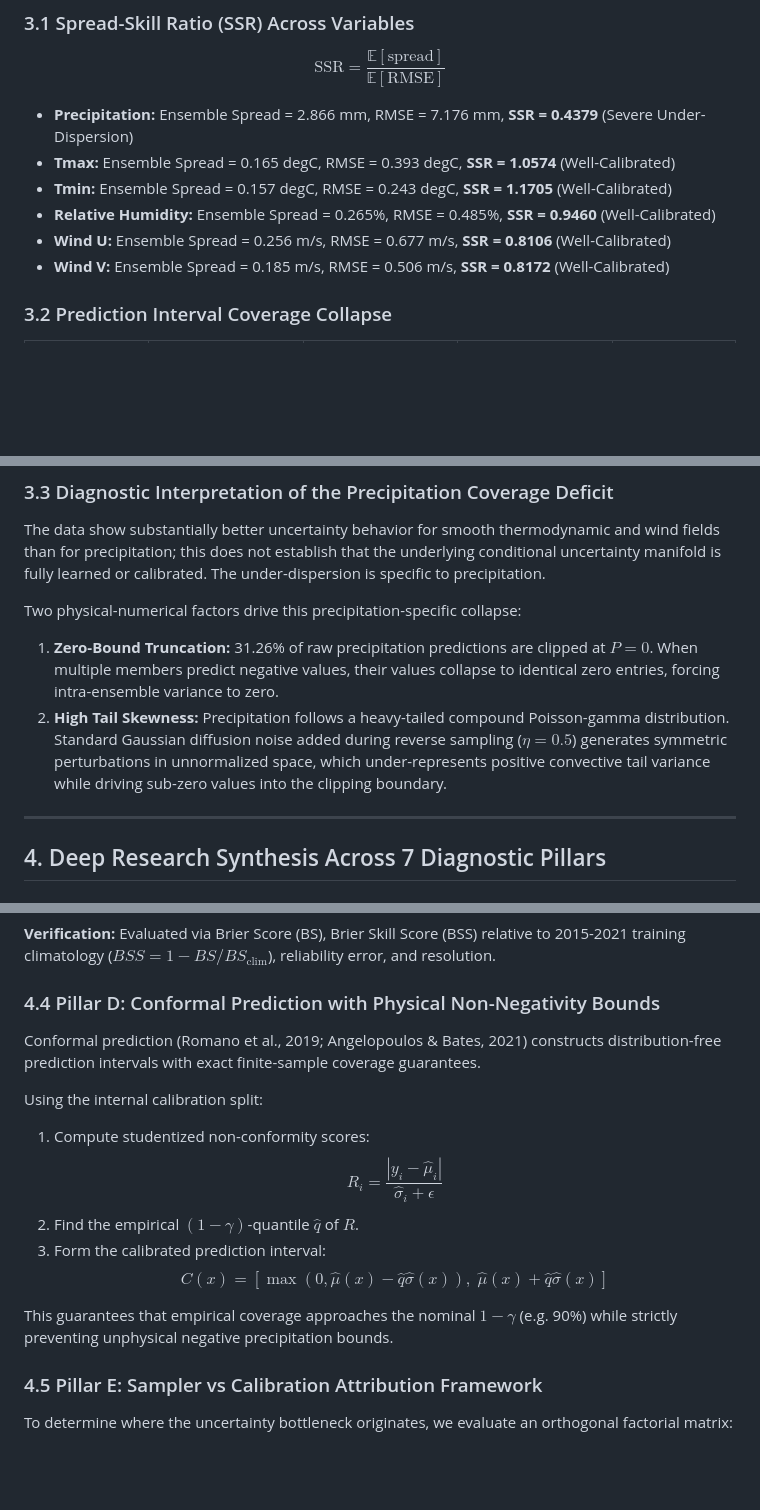
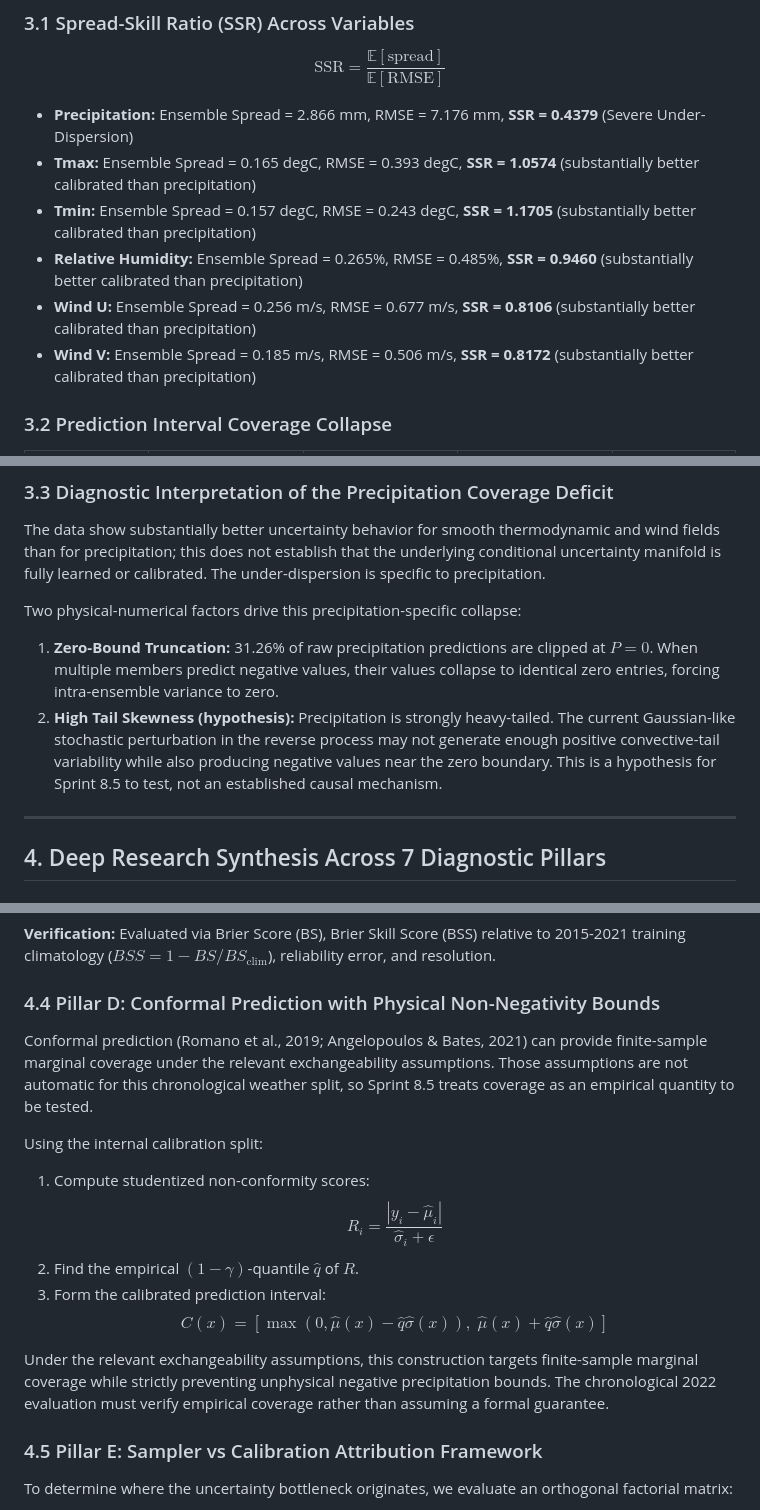
Before and after one commit to rohzhegde26/SIH-26074-Fast-and-Curious, a Markdown page: docs/sprint_8_5_deep_research_report.md, 3 parts joined by grey strips. Drawn GitHub-style; blank space fills up the shorter version.

Commit message:
docs(sprint8.5): correct conformal and calibration claims

```diff
--- a/docs/sprint_8_5_deep_research_report.md
+++ b/docs/sprint_8_5_deep_research_report.md
@@ -65,11 +65,11 @@ Inspection of the fine-grained per-variable metrics from the Sprint 8 champion (
 $$\text{SSR} = \frac{\mathbb{E}[\text{spread}]}{\mathbb{E}[\text{RMSE}]}$$
 
 - **Precipitation:** Ensemble Spread = 2.866 mm, RMSE = 7.176 mm, **SSR = 0.4379** (Severe Under-Dispersion)
-- **Tmax:** Ensemble Spread = 0.165 degC, RMSE = 0.393 degC, **SSR = 1.0574** (Well-Calibrated)
-- **Tmin:** Ensemble Spread = 0.157 degC, RMSE = 0.243 degC, **SSR = 1.1705** (Well-Calibrated)
-- **Relative Humidity:** Ensemble Spread = 0.265%, RMSE = 0.485%, **SSR = 0.9460** (Well-Calibrated)
-- **Wind U:** Ensemble Spread = 0.256 m/s, RMSE = 0.677 m/s, **SSR = 0.8106** (Well-Calibrated)
-- **Wind V:** Ensemble Spread = 0.185 m/s, RMSE = 0.506 m/s, **SSR = 0.8172** (Well-Calibrated)
+- **Tmax:** Ensemble Spread = 0.165 degC, RMSE = 0.393 degC, **SSR = 1.0574** (substantially better calibrated than precipitation)
+- **Tmin:** Ensemble Spread = 0.157 degC, RMSE = 0.243 degC, **SSR = 1.1705** (substantially better calibrated than precipitation)
+- **Relative Humidity:** Ensemble Spread = 0.265%, RMSE = 0.485%, **SSR = 0.9460** (substantially better calibrated than precipitation)
+- **Wind U:** Ensemble Spread = 0.256 m/s, RMSE = 0.677 m/s, **SSR = 0.8106** (substantially better calibrated than precipitation)
+- **Wind V:** Ensemble Spread = 0.185 m/s, RMSE = 0.506 m/s, **SSR = 0.8172** (substantially better calibrated than precipitation)
 
 ### 3.2 Prediction Interval Coverage Collapse
 | Variable | Nominal 50% Coverage | Nominal 80% Coverage | Nominal 90% Coverage | 90% Sharpness |
@@ -86,7 +86,7 @@ The data show substantially better uncertainty behavior for smooth thermodynamic
 
 Two physical-numerical factors drive this precipitation-specific collapse:
 1. **Zero-Bound Truncation:** 31.26% of raw precipitation predictions are clipped at $P=0$. When multiple members predict negative values, their values collapse to identical zero entries, forcing intra-ensemble variance to zero.
-2. **High Tail Skewness:** Precipitation follows a heavy-tailed compound Poisson-gamma distribution. Standard Gaussian diffusion noise added during reverse sampling ($\eta = 0.5$) generates symmetric perturbations in unnormalized space, which under-represents positive convective tail variance while driving sub-zero values into the clipping boundary.
+2. **High Tail Skewness (hypothesis):** Precipitation is strongly heavy-tailed. The current Gaussian-like stochastic perturbation in the reverse process may not generate enough positive convective-tail variability while also producing negative values near the zero boundary. This is a hypothesis for Sprint 8.5 to test, not an established causal mechanism.
 
 ---
 
@@ -127,7 +127,7 @@ We evaluate two calibration mappers $\hat{p} \mapsto \tilde{p}$:
 **Verification:** Evaluated via Brier Score (BS), Brier Skill Score (BSS) relative to 2015-2021 training climatology ($BSS = 1 - BS / BS_{\text{clim}}$), reliability error, and resolution.
 
 ### 4.4 Pillar D: Conformal Prediction with Physical Non-Negativity Bounds
-Conformal prediction (Romano et al., 2019; Angelopoulos & Bates, 2021) constructs distribution-free prediction intervals with exact finite-sample coverage guarantees.
+Conformal prediction (Romano et al., 2019; Angelopoulos & Bates, 2021) can provide finite-sample marginal coverage under the relevant exchangeability assumptions. Those assumptions are not automatic for this chronological weather split, so Sprint 8.5 treats coverage as an empirical quantity to be tested.
 
 Using the internal calibration split:
 1. Compute studentized non-conformity scores:
@@ -136,7 +136,7 @@ Using the internal calibration split:
 3. Form the calibrated prediction interval:
    $$C(x) = [\max(0, \hat{\mu}(x) - \hat{q}\hat{\sigma}(x)), \; \hat{\mu}(x) + \hat{q}\hat{\sigma}(x)]$$
 
-This guarantees that empirical coverage approaches the nominal $1 - \gamma$ (e.g. 90%) while strictly preventing unphysical negative precipitation bounds.
+Under the relevant exchangeability assumptions, this construction targets finite-sample marginal coverage while strictly preventing unphysical negative precipitation bounds. The chronological 2022 evaluation must verify empirical coverage rather than assuming a formal guarantee.
 
 ### 4.5 Pillar E: Sampler vs Calibration Attribution Framework
 To determine where the uncertainty bottleneck originates, we evaluate an orthogonal factorial matrix:
```
Also changed, not shown: other parts of docs/sprint_8_5_deep_research_report.md (+1 -1 lines).
